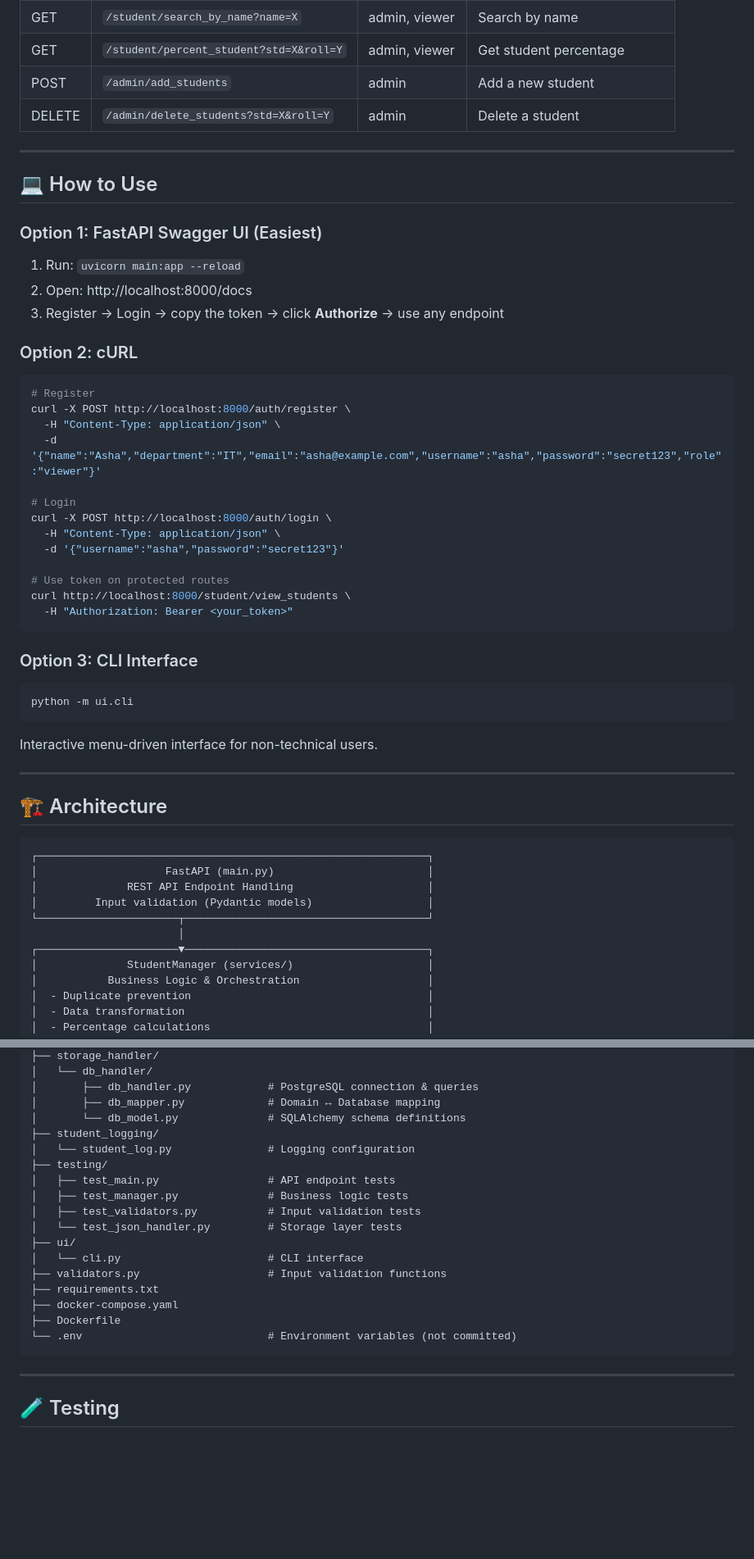
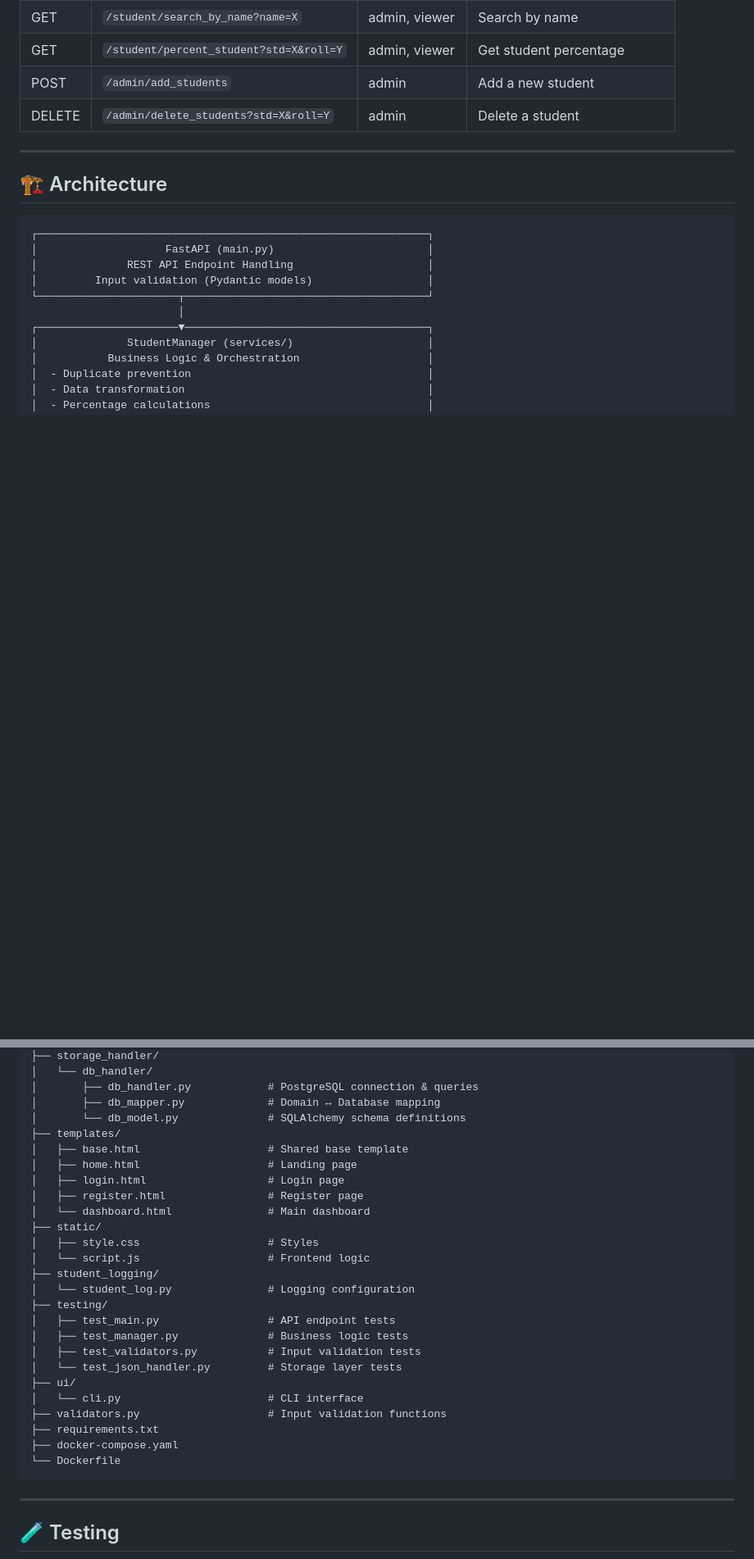
Before and after one commit to Tanu048/student-management-system-v2, a Markdown page: README.md, 2 parts joined by grey strips. Shown at 82% size. Drawn GitHub-style; blank space fills up the shorter version.

````diff
--- a/README.md
+++ b/README.md
@@ -125,42 +140,6 @@ Docker handles spinning up PostgreSQL, injecting environment variables, and runn
 | GET | `/student/percent_student?std=X&roll=Y` | admin, viewer | Get student percentage |
 | POST | `/admin/add_students` | admin | Add a new student |
 | DELETE | `/admin/delete_students?std=X&roll=Y` | admin | Delete a student |
-
----
-
-## 💻 How to Use
-
-### Option 1: FastAPI Swagger UI (Easiest)
-
-1. Run: `uvicorn main:app --reload`
-2. Open: http://localhost:8000/docs
-3. Register → Login → copy the token → click **Authorize** → use any endpoint
-
-### Option 2: cURL
-
-```bash
-# Register
-curl -X POST http://localhost:8000/auth/register \
-  -H "Content-Type: application/json" \
-  -d '{"name":"Asha","department":"IT","email":"asha@example.com","username":"asha","password":"secret123","role":"viewer"}'
-
-# Login
-curl -X POST http://localhost:8000/auth/login \
-  -H "Content-Type: application/json" \
-  -d '{"username":"asha","password":"secret123"}'
-
-# Use token on protected routes
-curl http://localhost:8000/student/view_students \
-  -H "Authorization: Bearer <your_token>"
-```
-
-### Option 3: CLI Interface
-
-```bash
-python -m ui.cli
-```
-
-Interactive menu-driven interface for non-technical users.
 
 ---
 
@@ -217,6 +196,15 @@ student-management-system-v2/
 │       ├── db_handler.py            # PostgreSQL connection & queries
 │       ├── db_mapper.py             # Domain ↔ Database mapping
 │       └── db_model.py              # SQLAlchemy schema definitions
+├── templates/
+│   ├── base.html                    # Shared base template
+│   ├── home.html                    # Landing page
+│   ├── login.html                   # Login page
+│   ├── register.html                # Register page
+│   └── dashboard.html               # Main dashboard
+├── static/
+│   ├── style.css                    # Styles
+│   └── script.js                    # Frontend logic
 ├── student_logging/
 │   └── student_log.py               # Logging configuration
 ├── testing/
@@ -229,8 +217,7 @@ student-management-system-v2/
 ├── validators.py                    # Input validation functions
 ├── requirements.txt
 ├── docker-compose.yaml
-├── Dockerfile
-└── .env                             # Environment variables (not committed)
+└── Dockerfile
 ```
 
 ---
````
Also changed, not shown: other parts of README.md (+26 -11 lines).
